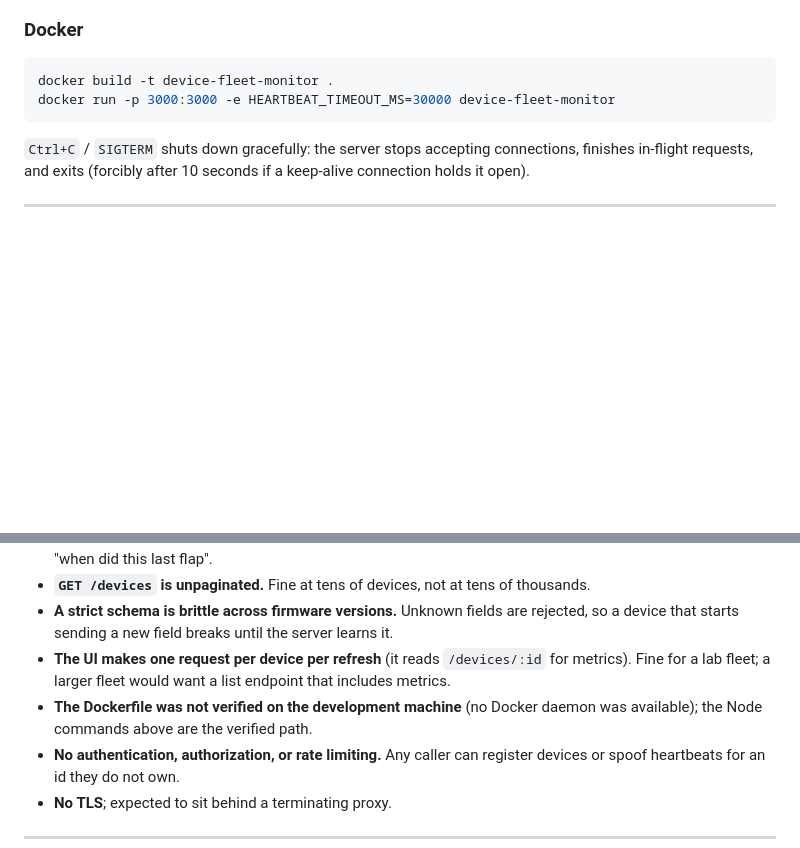
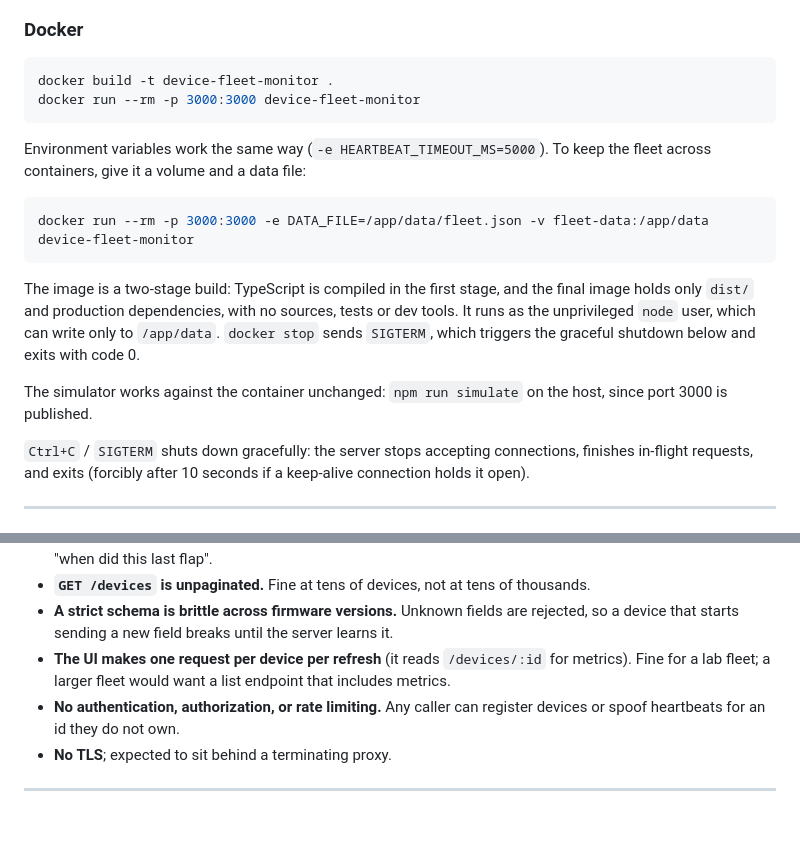
Before and after one commit to Lost-in-a-Limbo/Heartbeat, a Markdown page: README.md, 2 parts joined by grey strips. GitHub-like rendering; blank space fills up the shorter version.

````diff
--- a/README.md
+++ b/README.md
@@ -236,8 +236,18 @@ Persistence is opt-in so that tests, demos and the commands in this README keep
 
 ```bash
 docker build -t device-fleet-monitor .
-docker run -p 3000:3000 -e HEARTBEAT_TIMEOUT_MS=30000 device-fleet-monitor
+docker run --rm -p 3000:3000 device-fleet-monitor
 ```
+
+Environment variables work the same way (`-e HEARTBEAT_TIMEOUT_MS=5000`). To keep the fleet across containers, give it a volume and a data file:
+
+```bash
+docker run --rm -p 3000:3000 -e DATA_FILE=/app/data/fleet.json -v fleet-data:/app/data device-fleet-monitor
+```
+
+The image is a two-stage build: TypeScript is compiled in the first stage, and the final image holds only `dist/` and production dependencies, with no sources, tests or dev tools. It runs as the unprivileged `node` user, which can write only to `/app/data`. `docker stop` sends `SIGTERM`, which triggers the graceful shutdown below and exits with code 0.
+
+The simulator works against the container unchanged: `npm run simulate` on the host, since port 3000 is published.
 
 `Ctrl+C` / `SIGTERM` shuts down gracefully: the server stops accepting connections, finishes in-flight requests, and exits (forcibly after 10 seconds if a keep-alive connection holds it open).
 
@@ -533,7 +543,6 @@ Validation errors add the offending `field` when there is one:
 - **`GET /devices` is unpaginated.** Fine at tens of devices, not at tens of thousands.
 - **A strict schema is brittle across firmware versions.** Unknown fields are rejected, so a device that starts sending a new field breaks until the server learns it.
 - **The UI makes one request per device per refresh** (it reads `/devices/:id` for metrics). Fine for a lab fleet; a larger fleet would want a list endpoint that includes metrics.
-- **The Dockerfile was not verified on the development machine** (no Docker daemon was available); the Node commands above are the verified path.
 - **No authentication, authorization, or rate limiting.** Any caller can register devices or spoof heartbeats for an id they do not own.
 - **No TLS**; expected to sit behind a terminating proxy.
 
````
Also changed, not shown: other parts of README.md (+15 -8 lines).
